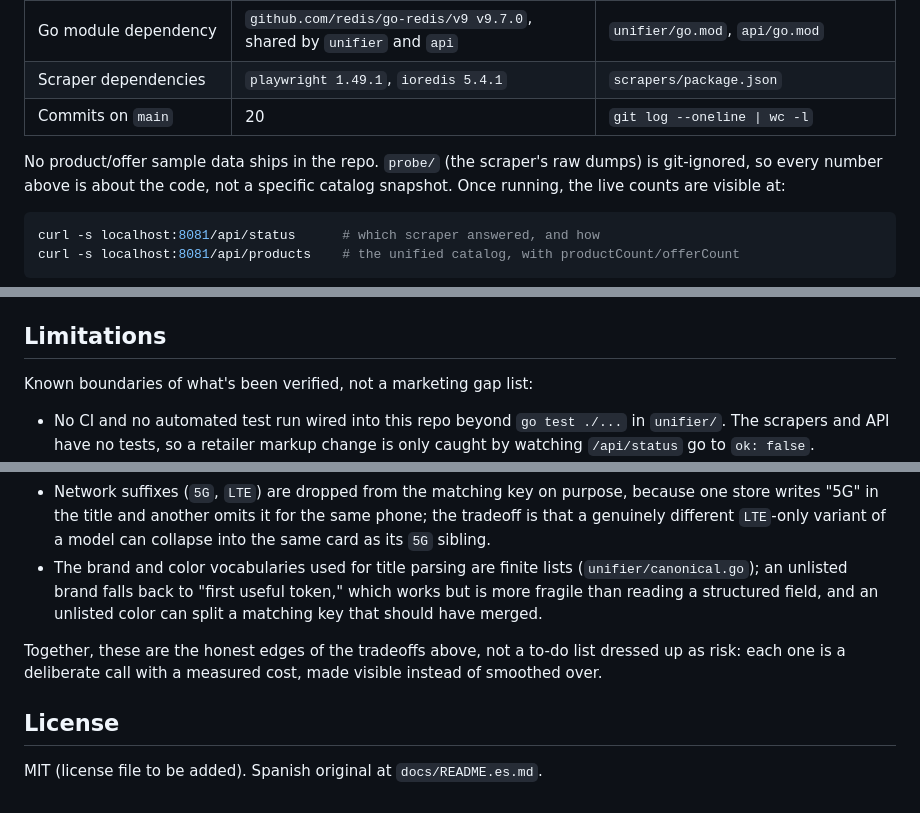
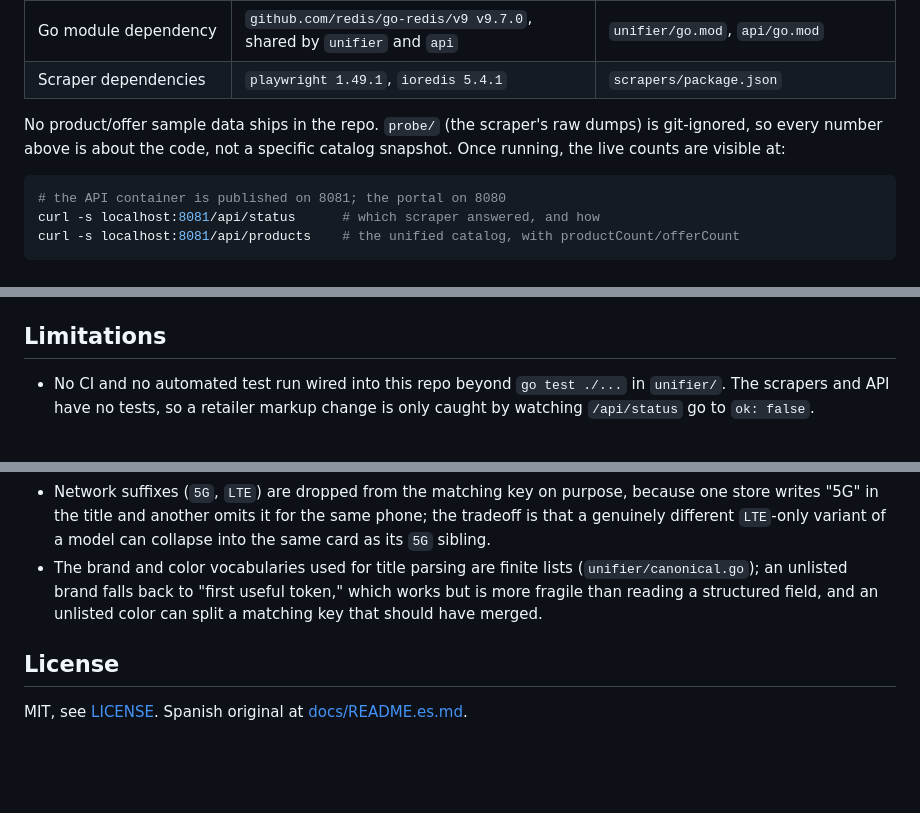
Before and after one commit to sdamianiw/chilecompara, a Markdown page: README.md, 3 parts joined by grey strips. Drawn GitHub-style; blank space fills up the shorter version.

Commit message:
docs: fix stale claims after review
Co-Authored-By: Claude Fable 5.1 <noreply@anthropic.com>
Claude-Session: https://claude.ai/code/session_01JM14MKxAX4wJAZRrK9bUEf

````diff
--- a/README.md
+++ b/README.md
@@ -75,11 +75,11 @@ docker compose up -d --force-recreate scraper-ripley
 | Storage backend | 1 (Redis, AOF-persisted) | `docker-compose.yml` |
 | Go module dependency | `github.com/redis/go-redis/v9 v9.7.0`, shared by `unifier` and `api` | `unifier/go.mod`, `api/go.mod` |
 | Scraper dependencies | `playwright 1.49.1`, `ioredis 5.4.1` | `scrapers/package.json` |
-| Commits on `main` | 20 | `git log --oneline \| wc -l` |
 
 No product/offer sample data ships in the repo. `probe/` (the scraper's raw dumps) is git-ignored, so every number above is about the code, not a specific catalog snapshot. Once running, the live counts are visible at:
 
 ```bash
+# the API container is published on 8081; the portal on 8080
 curl -s localhost:8081/api/status      # which scraper answered, and how
 curl -s localhost:8081/api/products    # the unified catalog, with productCount/offerCount
 ```
@@ -101,8 +101,6 @@ Live catalog counts fluctuate run to run because retailer inventory rotates and
 
 ## Limitations
 
-Known boundaries of what's been verified, not a marketing gap list:
-
 - No CI and no automated test run wired into this repo beyond `go test ./...` in `unifier/`. The scrapers and API have no tests, so a retailer markup change is only caught by watching `/api/status` go to `ok: false`.
 - Ripley's session cookie expires in roughly 30 minutes; keeping all three retailers live requires re-pasting `RIPLEY_CF_COOKIE` by hand, which rules out unattended long-running deployments as-is.
 - Paris is read through a public proxy (`r.jina.ai`) by default because its AWS WAF serves an image CAPTCHA to direct and headless requests alike; the fallback is disclosed in the portal and in `scrapers/src/paris.ts`, not silently substituted.
@@ -114,8 +112,6 @@ Known boundaries of what's been verified, not a marketing gap list:
 - Network suffixes (`5G`, `LTE`) are dropped from the matching key on purpose, because one store writes "5G" in the title and another omits it for the same phone; the tradeoff is that a genuinely different `LTE`-only variant of a model can collapse into the same card as its `5G` sibling.
 - The brand and color vocabularies used for title parsing are finite lists (`unifier/canonical.go`); an unlisted brand falls back to "first useful token," which works but is more fragile than reading a structured field, and an unlisted color can split a matching key that should have merged.
 
-Together, these are the honest edges of the tradeoffs above, not a to-do list dressed up as risk: each one is a deliberate call with a measured cost, made visible instead of smoothed over.
-
 ## License
 
-MIT (license file to be added). Spanish original at `docs/README.es.md`.
+MIT, see [LICENSE](LICENSE). Spanish original at [docs/README.es.md](docs/README.es.md).
````
Also changed, not shown: other parts of README.md (+2 -2 lines).
